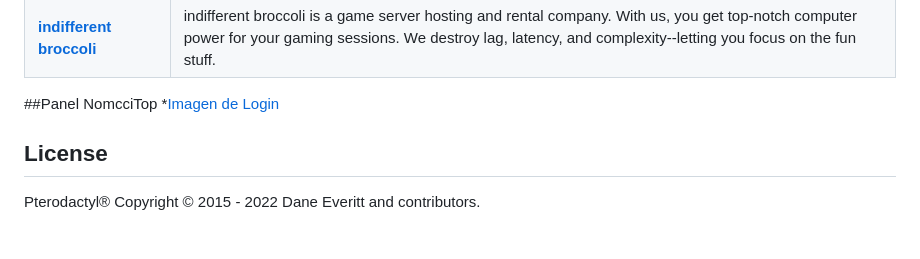
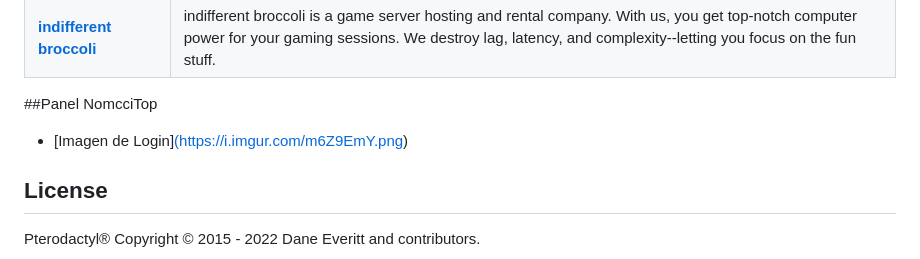
Before and after one commit to NomcciDubs/panel-nomccitop, a Markdown page: README.md, the part around the change. GitHub-like rendering; blank space fills up the shorter version.

```diff
--- a/README.md
+++ b/README.md
@@ -50,8 +50,8 @@ I would like to extend my sincere thanks to the following sponsors for helping f
 | [**indifferent broccoli**](https://indifferentbroccoli.com/) | indifferent broccoli is a game server hosting and rental company. With us, you get top-notch computer power for your gaming sessions. We destroy lag, latency, and complexity--letting you focus on the fun stuff.                              |
 
 ##Panel NomcciTop
-*[Imagen de Login](https://i.imgur.com/m6Z9EmY.png)
-
+* [Imagen de Login][(https://i.imgur.com/m6Z9EmY.png)
+](https://i.imgur.com/m6Z9EmY.png)
 
 ## License
 
```
